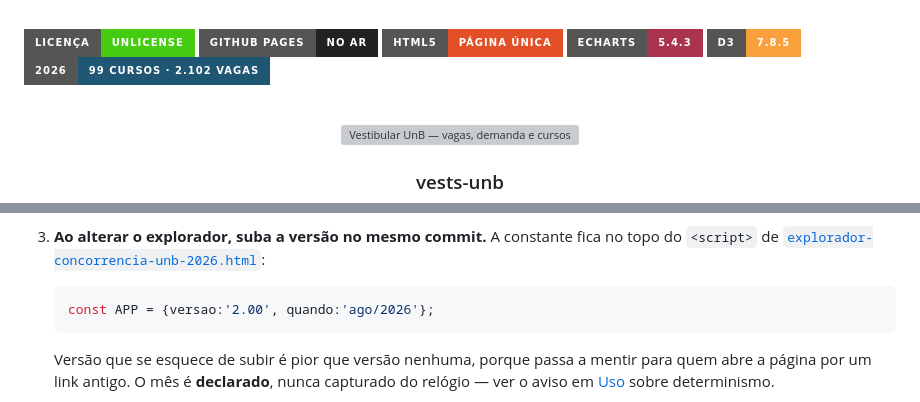
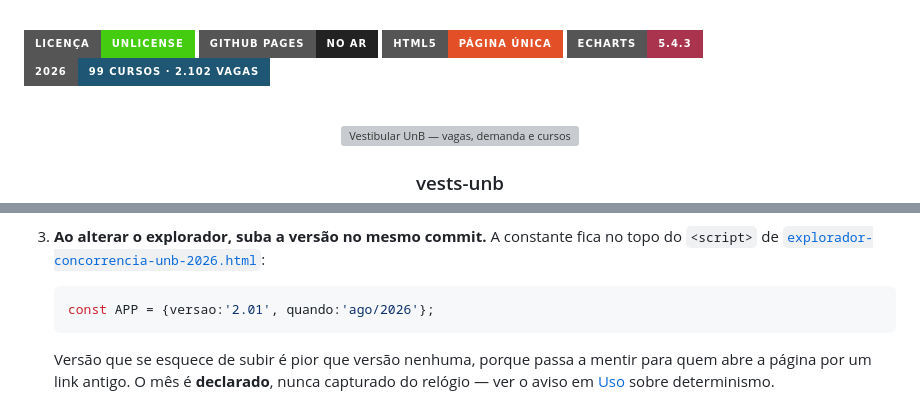
Before and after one commit to ErnyBSB/vests-unb, a Markdown page: README.md, 2 parts joined by grey strips. Drawn GitHub-style; badges without logos; grey boxes are pictures that could not be loaded.

````diff
--- a/README.md
+++ b/README.md
@@ -7,7 +7,6 @@
 [![GitHub Pages][pages-shield]][pages-url]
 [![HTML][html-shield]][html-url]
 [![ECharts][echarts-shield]][echarts-url]
-[![D3][d3-shield]][d3-url]
 [![Cursos][cursos-shield]](#os-dados)
 
 
@@ -603,7 +605,7 @@ PDF oficial, abra uma *issue* apontando o curso, o sistema de ingresso e a pági
    do `<script>` de
    [`explorador-concorrencia-unb-2026.html`](produtos/2026/explorador-concorrencia-unb-2026.html):
    ```js
-   const APP = {versao:'2.00', quando:'ago/2026'};
+   const APP = {versao:'2.01', quando:'ago/2026'};
    ```
    Versão que se esquece de subir é pior que versão nenhuma, porque passa a mentir para
    quem abre a página por um link antigo. O mês é **declarado**, nunca capturado do
````
Also changed, not shown: other parts of README.md (+5 -5 lines).
